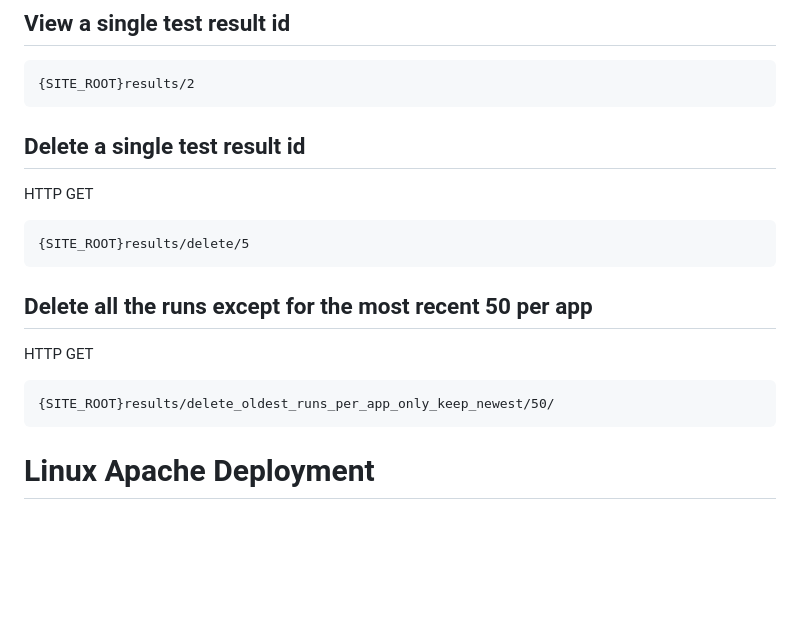
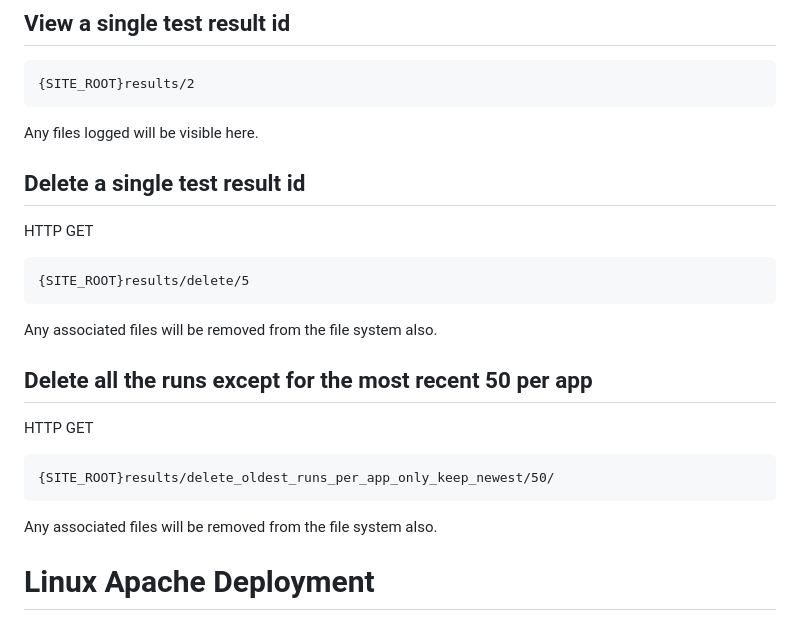
Before and after one commit to Qarj/test-results-dashboard, a Markdown page: README.md, the part around the change printed below. GitHub-like rendering; blank space fills up the shorter version.

````diff
--- a/README.md
+++ b/README.md
@@ -95,6 +125,7 @@ e.g. `{SITE_ROOT}results/2` for test result `id=2`
 ```
 {SITE_ROOT}results/2
 ```
+Any files logged will be visible here.
 
 ## Delete a single test result id
 
@@ -102,6 +133,7 @@ HTTP GET
 ```
 {SITE_ROOT}results/delete/5
 ```
+Any associated files will be removed from the file system also.
 
 ## Delete all the runs except for the most recent 50 per app
 
@@ -109,6 +141,8 @@ HTTP GET
 ```
 {SITE_ROOT}results/delete_oldest_runs_per_app_only_keep_newest/50/
 ```
+Any associated files will be removed from the file system also.
+
 
 # Linux Apache Deployment
 
````
Also changed, not shown: other parts of README.md (+37 -7 lines), dev/assets/results.png (added), dev/assets/results_detail.png (added), dev/assets/results_run_TestRun.png (added), 1 other file.
